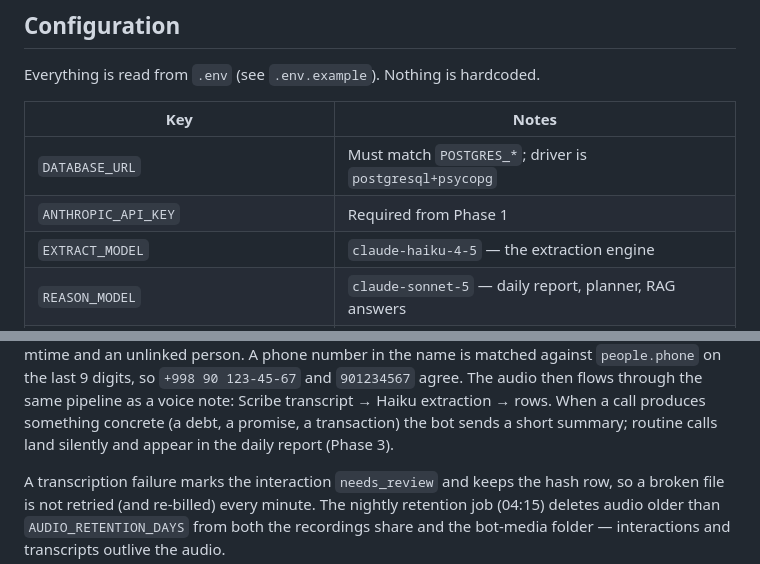
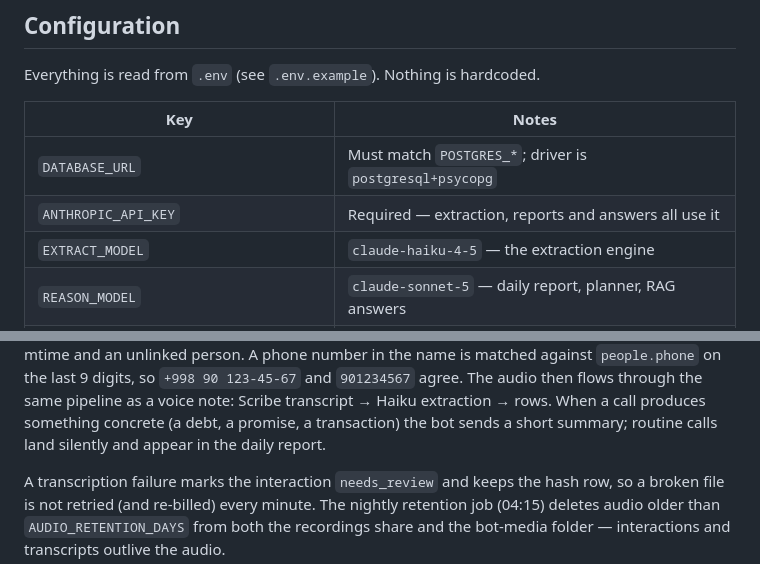
Before and after one commit to bekzodqodirov/dailyJournal, a Markdown page: README.md, 2 parts joined by grey strips. Drawn GitHub-style.

```diff
--- a/README.md
+++ b/README.md
@@ -107,7 +112,7 @@ Everything is read from `.env` (see `.env.example`). Nothing is hardcoded.
 | Key | Notes |
 |---|---|
 | `DATABASE_URL` | Must match `POSTGRES_*`; driver is `postgresql+psycopg` |
-| `ANTHROPIC_API_KEY` | Required from Phase 1 |
+| `ANTHROPIC_API_KEY` | Required — extraction, reports and answers all use it |
 | `EXTRACT_MODEL` | `claude-haiku-4-5` — the extraction engine |
 | `REASON_MODEL` | `claude-sonnet-5` — daily report, planner, RAG answers |
 | `ELEVENLABS_API_KEY` | Scribe transcription (uz/ru) |
@@ -228,7 +233,7 @@ name is matched against `people.phone` on the last 9 digits, so `+998 90
 pipeline as a voice note: Scribe transcript → Haiku extraction → rows. When a
 call produces something concrete (a debt, a promise, a transaction) the bot
 sends a short summary; routine calls land silently and appear in the daily
-report (Phase 3).
+report.
 
 A transcription failure marks the interaction `needs_review` and keeps the hash
 row, so a broken file is not retried (and re-billed) every minute. The nightly
```
Also changed, not shown: other parts of README.md (+15 -10 lines).
